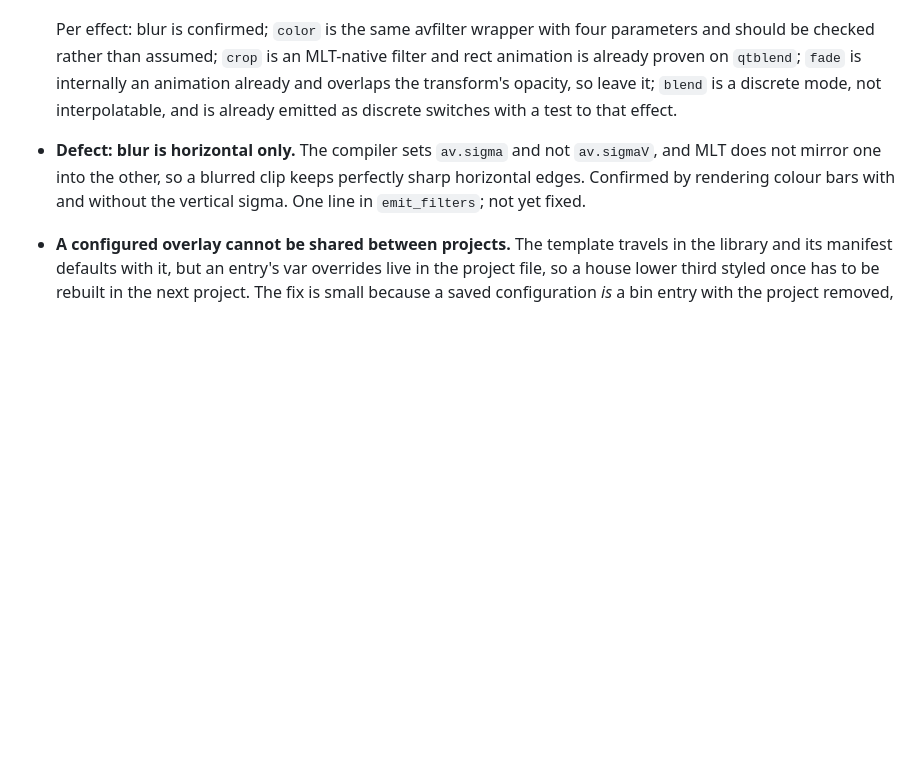
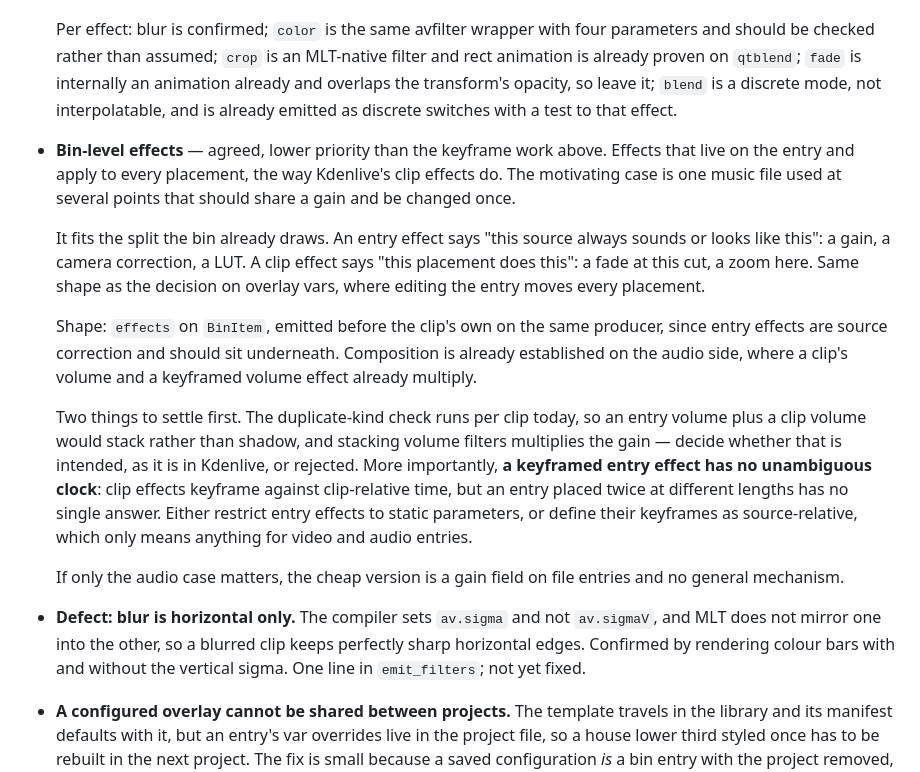
Before and after one commit to Raffaelbdl/kuma-editor, a Markdown page: docs/decisions.md, the part around the change. GitHub-like rendering; blank space fills up the shorter version.

Commit message:
docs: record bin-level effects, with the keyframe clock question
Effects on the entry applying to every placement, as Kdenlive does, motivated by
one music file sharing a gain across several placements. Fits the split the bin
already draws between what a source is and what a placement does.

Records the two things to settle before building: whether an entry volume stacking
with a clip volume is intended, and that a keyframed entry effect has no
unambiguous clock, since an entry placed twice at different lengths cannot share
clip-relative keyframe times.

Co-Authored-By: Claude Opus 5 <noreply@anthropic.com>
Claude-Session: https://claude.ai/code/session_01GeFtdwH8psyXH2Zpk4vfDh

```diff
--- a/docs/decisions.md
+++ b/docs/decisions.md
@@ -294,6 +294,32 @@ Lower priority than nested sequences above.
   overlaps the transform's opacity, so leave it; `blend` is a discrete mode, not
   interpolatable, and is already emitted as discrete switches with a test to that effect.
 
+- **Bin-level effects** — agreed, lower priority than the keyframe work above. Effects
+  that live on the entry and apply to every placement, the way Kdenlive's clip effects do.
+  The motivating case is one music file used at several points that should share a gain and
+  be changed once.
+
+  It fits the split the bin already draws. An entry effect says "this source always sounds
+  or looks like this": a gain, a camera correction, a LUT. A clip effect says "this
+  placement does this": a fade at this cut, a zoom here. Same shape as the decision on
+  overlay vars, where editing the entry moves every placement.
+
+  Shape: `effects` on `BinItem`, emitted before the clip's own on the same producer, since
+  entry effects are source correction and should sit underneath. Composition is already
+  established on the audio side, where a clip's volume and a keyframed volume effect
+  already multiply.
+
+  Two things to settle first. The duplicate-kind check runs per clip today, so an entry
+  volume plus a clip volume would stack rather than shadow, and stacking volume filters
+  multiplies the gain — decide whether that is intended, as it is in Kdenlive, or rejected.
+  More importantly, **a keyframed entry effect has no unambiguous clock**: clip effects
+  keyframe against clip-relative time, but an entry placed twice at different lengths has
+  no single answer. Either restrict entry effects to static parameters, or define their
+  keyframes as source-relative, which only means anything for video and audio entries.
+
+  If only the audio case matters, the cheap version is a gain field on file entries and no
+  general mechanism.
+
 - **Defect: blur is horizontal only.** The compiler sets `av.sigma` and not `av.sigmaV`,
   and MLT does not mirror one into the other, so a blurred clip keeps perfectly sharp
   horizontal edges. Confirmed by rendering colour bars with and without the vertical
```
